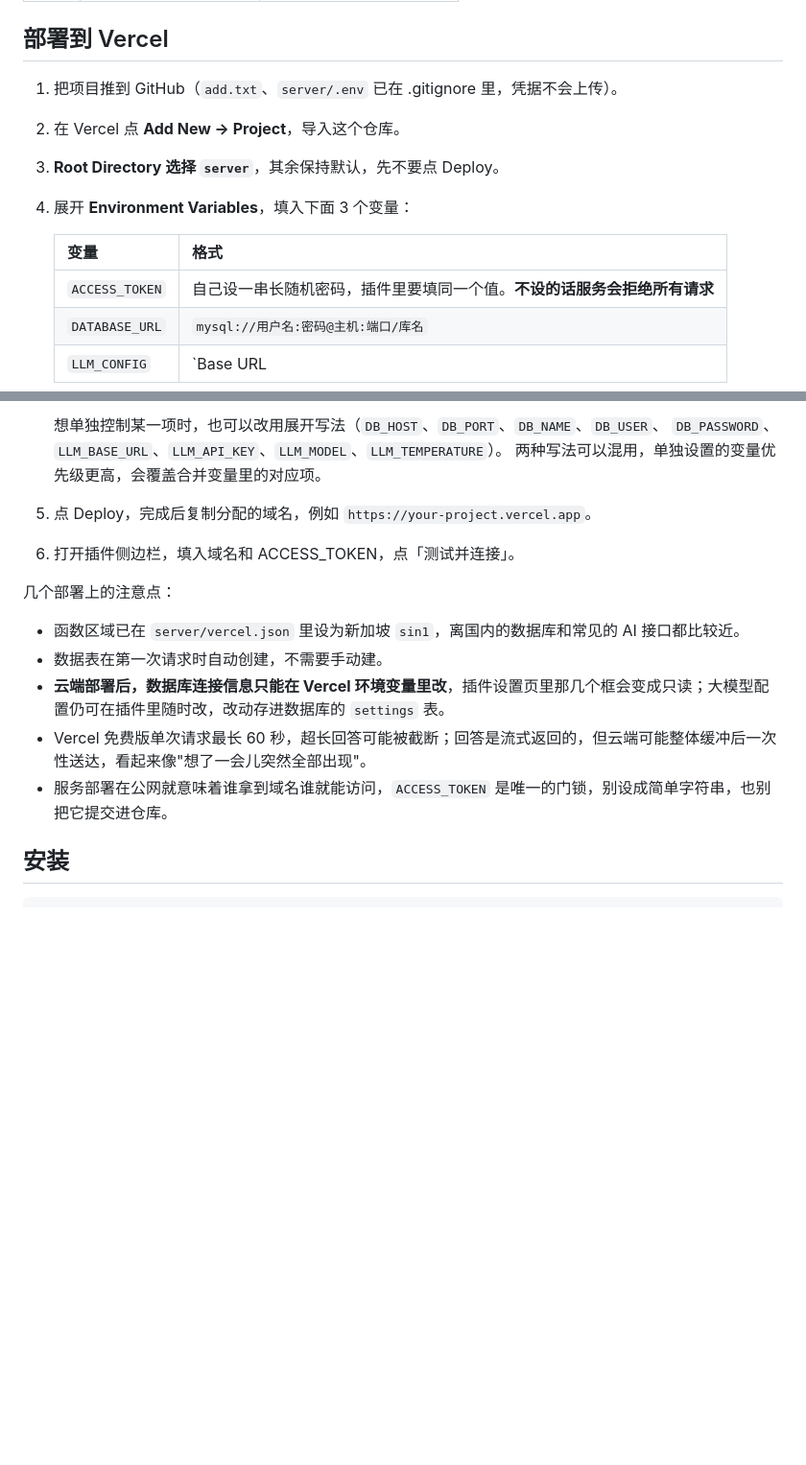
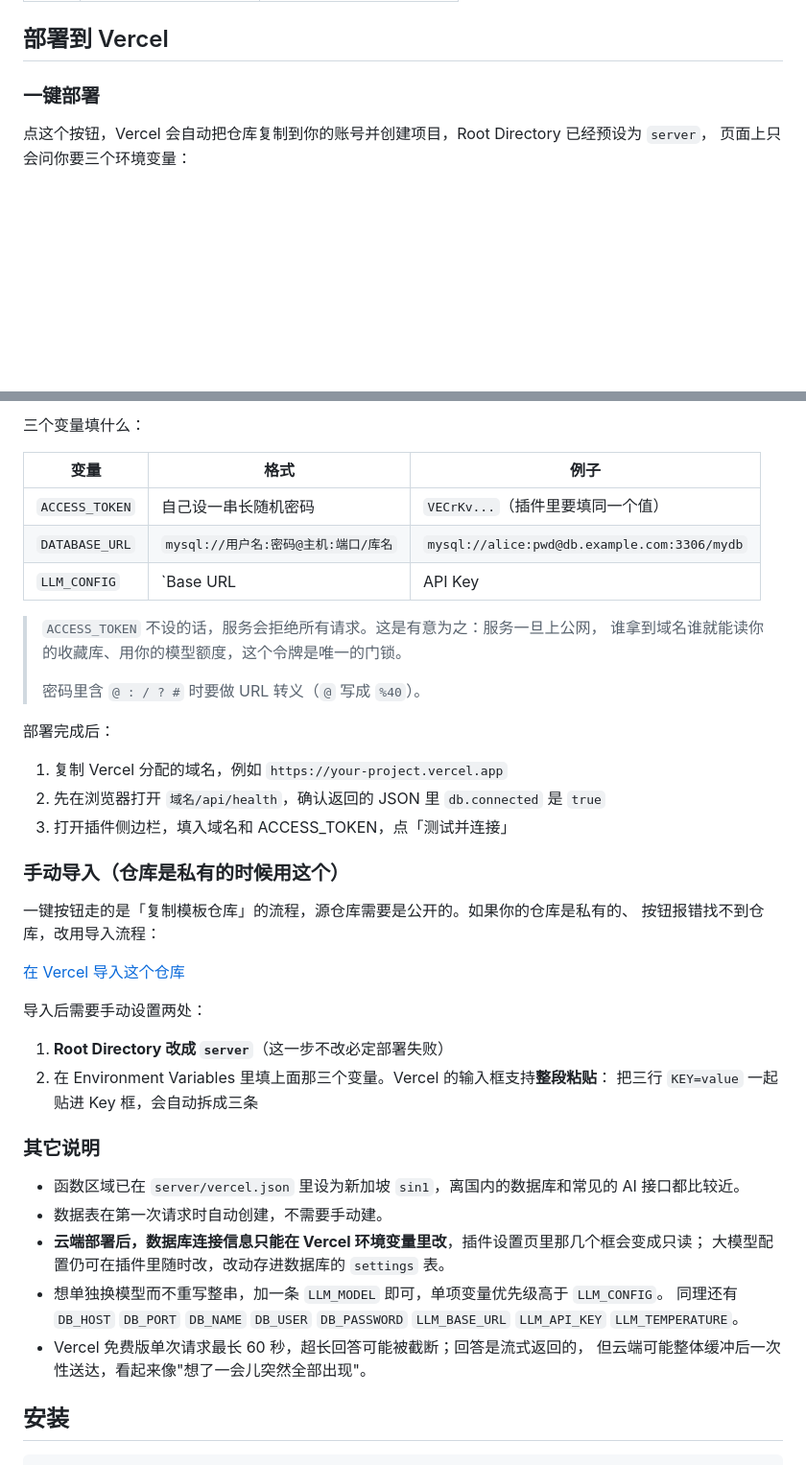
Before and after one commit to Lgw835/reddit-ai-assistant, a Markdown page: README.md, 2 parts joined by grey strips. Shown at 96% size. Drawn GitHub-style; blank space fills up the shorter version.

Commit message:
docs: 加上 Vercel 一键部署按钮
README 顶部和部署章节各放一个 Deploy 按钮，链接里预置了
Root Directory=server 和三个必填环境变量，点进去只需填值。

私有仓库走不通 clone 流程，另外给了导入链接和手动设置步骤。

Co-Authored-By: Claude Opus 5 <noreply@anthropic.com>

```diff
--- a/README.md
+++ b/README.md
@@ -31,14 +33,8 @@ Chrome 扩展  ──HTTP───▶  本机 127.0.0.1:8787（npm run server）
 
 ## 部署到 Vercel
 
-1. 把项目推到 GitHub（`add.txt`、`server/.env` 已在 .gitignore 里，凭据不会上传）。
-2. 在 Vercel 点 **Add New → Project**，导入这个仓库。
-3. **Root Directory 选择 `server`**，其余保持默认，先不要点 Deploy。
-4. 展开 **Environment Variables**，填入下面 3 个变量：
+### 一键部署
 
-   | 变量 | 格式 |
-   |---|---|
-   | `ACCESS_TOKEN` | 自己设一串长随机密码，插件里要填同一个值。**不设的话服务会拒绝所有请求** |
-   | `DATABASE_URL` | `mysql://用户名:密码@主机:端口/库名` |
-   | `LLM_CONFIG` | `Base URL|API Key|模型名`，用竖线分隔，Base URL 以 `/v1` 结尾 |
+点这个按钮，Vercel 会自动把仓库复制到你的账号并创建项目，Root Directory 已经预设为 `server`，
+页面上只会问你要三个环境变量：
 
@@ -47,18 +42,46 @@ Chrome 扩展  ──HTTP───▶  本机 127.0.0.1:8787（npm run server）
 
-   想单独控制某一项时，也可以改用展开写法（`DB_HOST`、`DB_PORT`、`DB_NAME`、`DB_USER`、
-   `DB_PASSWORD`、`LLM_BASE_URL`、`LLM_API_KEY`、`LLM_MODEL`、`LLM_TEMPERATURE`）。
-   两种写法可以混用，单独设置的变量优先级更高，会覆盖合并变量里的对应项。
+三个变量填什么：
 
-5. 点 Deploy，完成后复制分配的域名，例如 `https://your-project.vercel.app`。
-6. 打开插件侧边栏，填入域名和 ACCESS_TOKEN，点「测试并连接」。
+| 变量 | 格式 | 例子 |
+|---|---|---|
+| `ACCESS_TOKEN` | 自己设一串长随机密码 | `VECrKv...`（插件里要填同一个值） |
+| `DATABASE_URL` | `mysql://用户名:密码@主机:端口/库名` | `mysql://alice:pwd@db.example.com:3306/mydb` |
+| `LLM_CONFIG` | `Base URL|API Key|模型名` | `https://api.example.com/v1|sk-xxx|gpt-4o-mini` |
 
-几个部署上的注意点：
+> `ACCESS_TOKEN` 不设的话，服务会拒绝所有请求。这是有意为之：服务一旦上公网，
+> 谁拿到域名谁就能读你的收藏库、用你的模型额度，这个令牌是唯一的门锁。
+>
+> 密码里含 `@ : / ? #` 时要做 URL 转义（`@` 写成 `%40`）。
+
+部署完成后：
+
+1. 复制 Vercel 分配的域名，例如 `https://your-project.vercel.app`
+2. 先在浏览器打开 `域名/api/health`，确认返回的 JSON 里 `db.connected` 是 `true`
+3. 打开插件侧边栏，填入域名和 ACCESS_TOKEN，点「测试并连接」
+
+### 手动导入（仓库是私有的时候用这个）
+
+一键按钮走的是「复制模板仓库」的流程，源仓库需要是公开的。如果你的仓库是私有的、
+按钮报错找不到仓库，改用导入流程：
+
+[在 Vercel 导入这个仓库](https://vercel.com/new/import?s=https%3A%2F%2Fgithub.com%2FLgw835%2Freddit-ai-assistant)
+
+导入后需要手动设置两处：
+
+1. **Root Directory 改成 `server`**（这一步不改必定部署失败）
+2. 在 Environment Variables 里填上面那三个变量。Vercel 的输入框支持**整段粘贴**：
+   把三行 `KEY=value` 一起贴进 Key 框，会自动拆成三条
+
+### 其它说明
 
 - 函数区域已在 `server/vercel.json` 里设为新加坡 `sin1`，离国内的数据库和常见的 AI 接口都比较近。
 - 数据表在第一次请求时自动创建，不需要手动建。
-- **云端部署后，数据库连接信息只能在 Vercel 环境变量里改**，插件设置页里那几个框会变成只读；大模型配置仍可在插件里随时改，改动存进数据库的 `settings` 表。
-- Vercel 免费版单次请求最长 60 秒，超长回答可能被截断；回答是流式返回的，但云端可能整体缓冲后一次性送达，看起来像"想了一会儿突然全部出现"。
-- 服务部署在公网就意味着谁拿到域名谁就能访问，`ACCESS_TOKEN` 是唯一的门锁，别设成简单字符串，也别把它提交进仓库。
+- **云端部署后，数据库连接信息只能在 Vercel 环境变量里改**，插件设置页里那几个框会变成只读；
+  大模型配置仍可在插件里随时改，改动存进数据库的 `settings` 表。
+- 想单独换模型而不重写整串，加一条 `LLM_MODEL` 即可，单项变量优先级高于 `LLM_CONFIG`。
+  同理还有 `DB_HOST` `DB_PORT` `DB_NAME` `DB_USER` `DB_PASSWORD` `LLM_BASE_URL` `LLM_API_KEY` `LLM_TEMPERATURE`。
+- Vercel 免费版单次请求最长 60 秒，超长回答可能被截断；回答是流式返回的，
+  但云端可能整体缓冲后一次性送达，看起来像"想了一会儿突然全部出现"。
 
 ## 安装
 
```
Also changed, not shown: other parts of README.md (+3 -2 lines).
